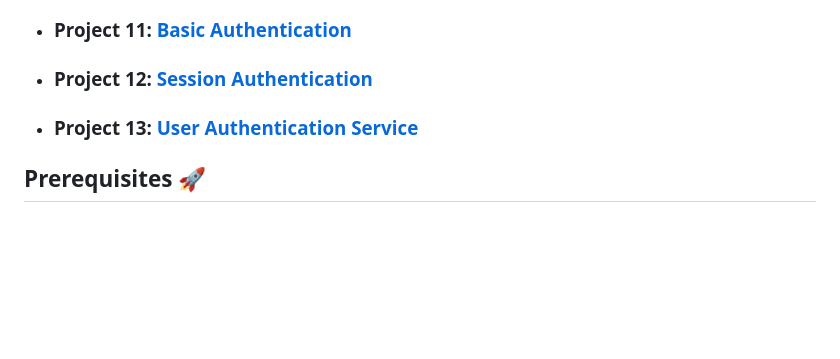
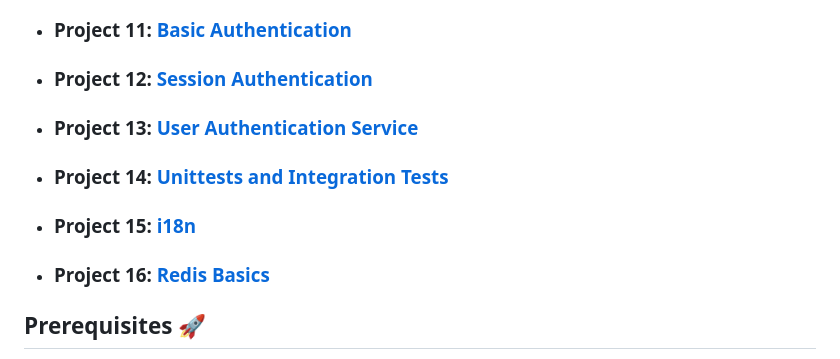
Before and after one commit to FosterClark48/holbertonschool-web_back_end, a Markdown page: README.md, the part around the change. Rendered like a GitHub page; blank space fills up the shorter version.

Commit message:
Updated README w/ new projects

```diff
--- a/README.md
+++ b/README.md
@@ -45,6 +45,12 @@ The course is project-based, meaning you'll learn by doing, creating several web
 
 - ### Project 13: [**User Authentication Service**](/user_authentication_service)
 
+- ### Project 14: [**Unittests and Integration Tests**](/Unittests_and_integration_tests)
+
+- ### Project 15: [**i18n**](/i18n)
+
+- ### Project 16: [**Redis Basics**](/0x0B_redis_basic)
+
 ## Prerequisites :rocket:
 This course is designed for those with some basic knowledge of programming. It's recommended that you have some experience with a language like Python or C, and a basic understanding of web technologies.
 
```
